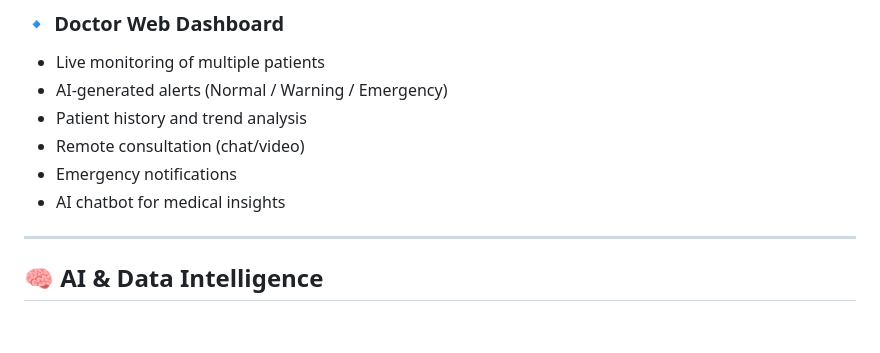
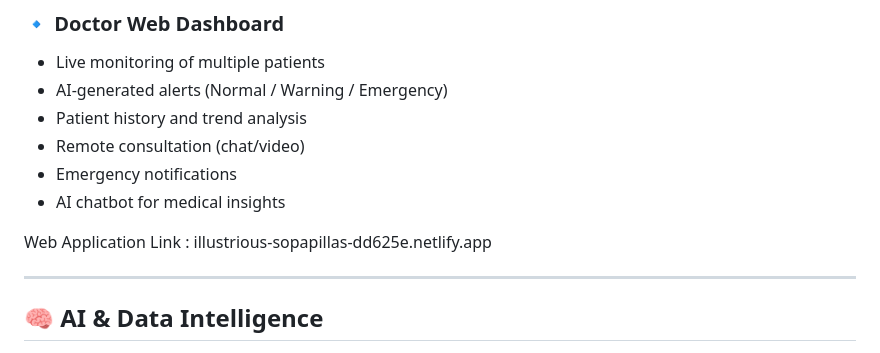
Before and after one commit to Dwarlfz/TechSprint_MatriCare, a Markdown page: README.md, the part around the change. Drawn GitHub-style; blank space fills up the shorter version.

```diff
--- a/README.md
+++ b/README.md
@@ -81,6 +81,8 @@ Instant alerts ensure timely intervention and reduce medical emergencies.
 * Remote consultation (chat/video)
 * Emergency notifications
 * AI chatbot for medical insights
+
+Web Application Link : illustrious-sopapillas-dd625e.netlify.app
 
 ---
 
```
